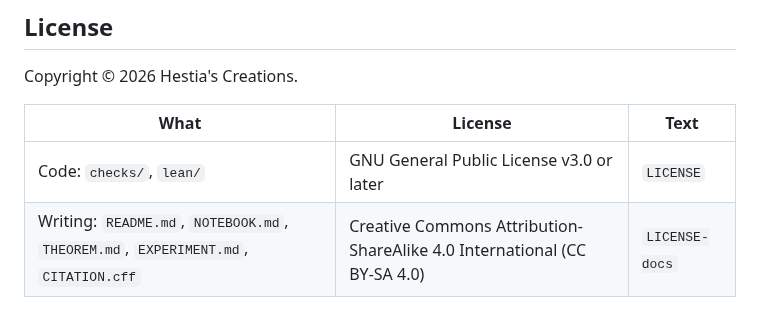
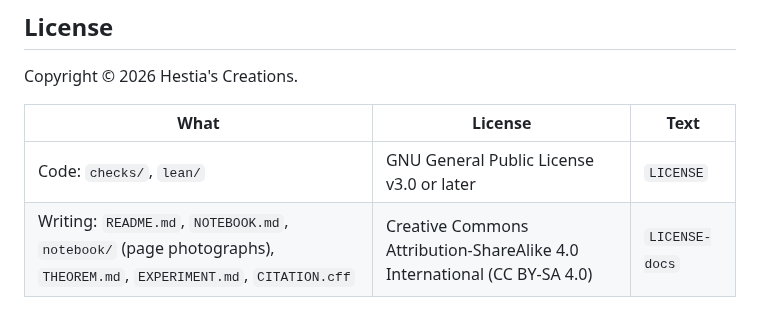
Before and after one commit to Hestia-s-Creations/rsi-bounds, a Markdown page: README.md, the part around the change. Rendered like a GitHub page.

Commit message:
Add photographs of the notebook pages
Co-Authored-By: Claude Fable 5.1 <noreply@anthropic.com>
Claude-Session: https://claude.ai/code/session_01VLJUdZnAxv333QUSRg34KP

```diff
--- a/README.md
+++ b/README.md
@@ -57,4 +57,4 @@ Copyright © 2026 Hestia's Creations.
 | What | License | Text |
 |---|---|---|
 | Code: `checks/`, `lean/` | GNU General Public License v3.0 or later | `LICENSE` |
-| Writing: `README.md`, `NOTEBOOK.md`, `THEOREM.md`, `EXPERIMENT.md`, `CITATION.cff` | Creative Commons Attribution-ShareAlike 4.0 International (CC BY-SA 4.0) | `LICENSE-docs` |
+| Writing: `README.md`, `NOTEBOOK.md`, `notebook/` (page photographs), `THEOREM.md`, `EXPERIMENT.md`, `CITATION.cff` | Creative Commons Attribution-ShareAlike 4.0 International (CC BY-SA 4.0) | `LICENSE-docs` |
```
Also changed, not shown: NOTEBOOK.md (+8 -0 lines), notebook/page-1.jpg (added), 2 other files.
